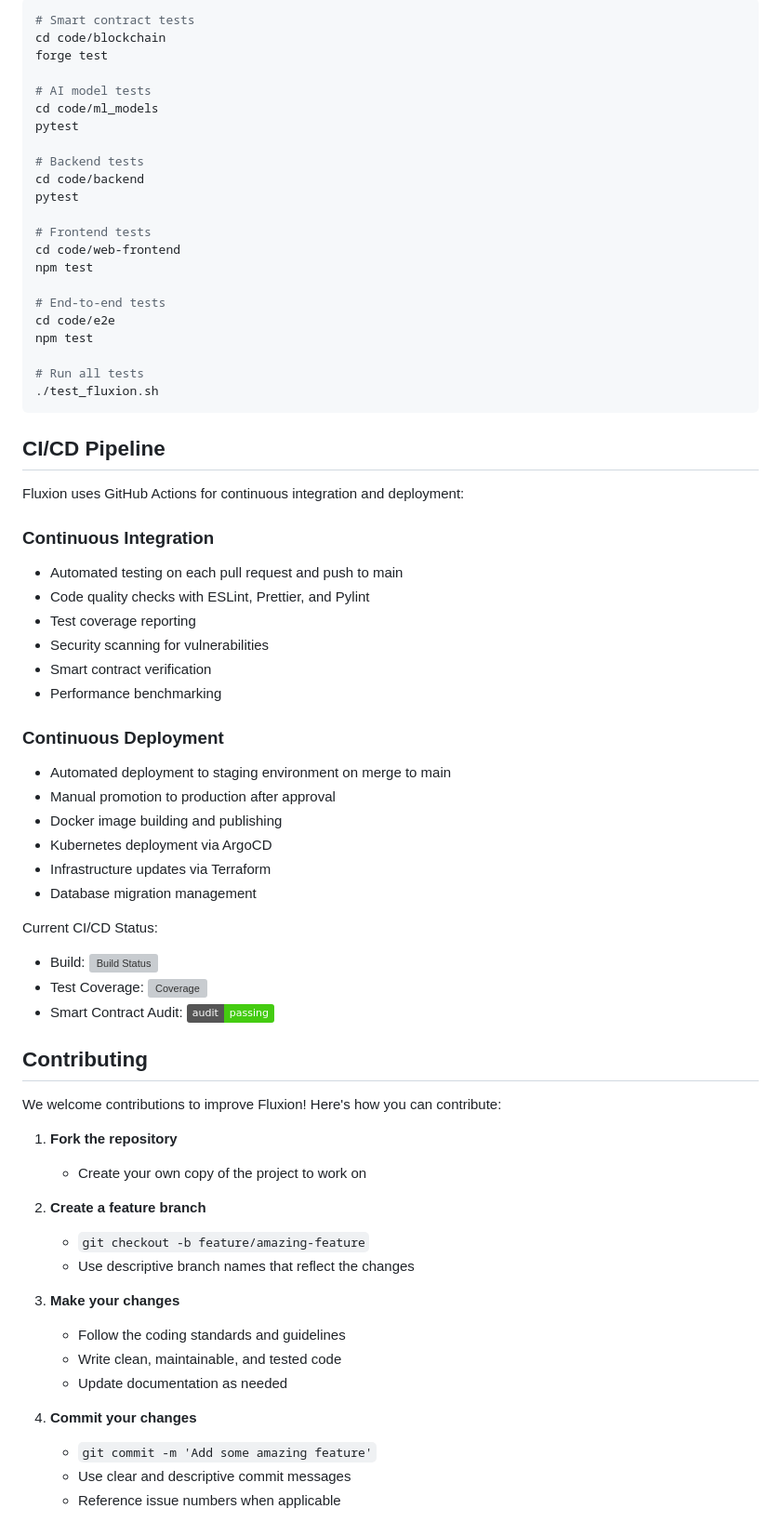
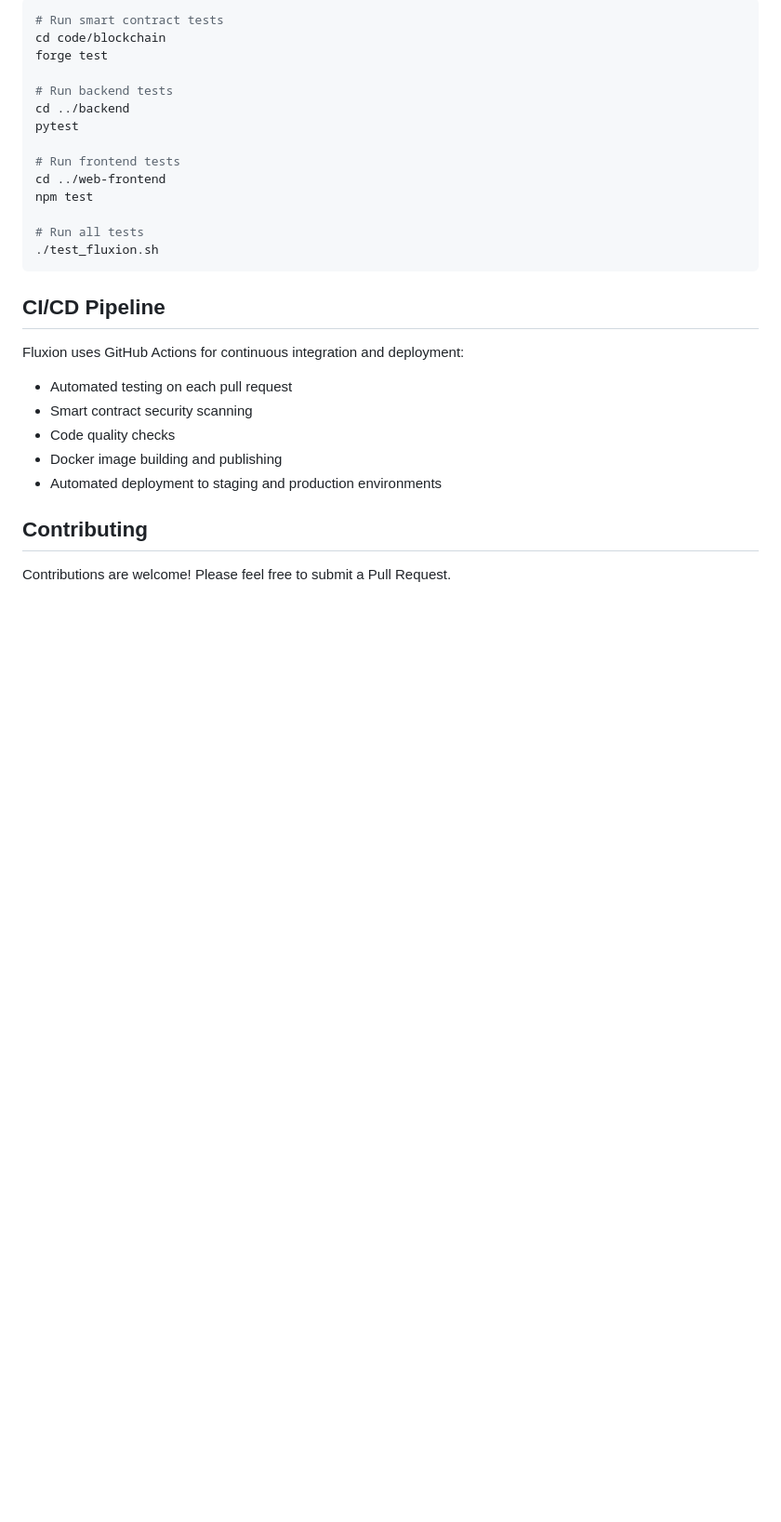
Before and after one commit to abrar2030/Fluxion, a Markdown page: README.md, the part around one of its changes. Shown at 93% size. Drawn GitHub-style; badges without logos; blank space fills up the shorter version; grey boxes are pictures that could not be loaded.

Commit message:
Implement updates for better performance

````diff
--- a/README.md
+++ b/README.md
@@ -289,22 +283,14 @@ To run tests:
 ```bash
-# Smart contract tests
+# Run smart contract tests
 cd code/blockchain
 forge test
 
-# AI model tests
-cd code/ml_models
+# Run backend tests
+cd ../backend
 pytest
 
-# Backend tests
-cd code/backend
-pytest
-
-# Frontend tests
-cd code/web-frontend
-npm test
-
-# End-to-end tests
-cd code/e2e
+# Run frontend tests
+cd ../web-frontend
 npm test
 
 # Run all tests
@@ -315,45 +301,13 @@ npm test
 
 Fluxion uses GitHub Actions for continuous integration and deployment:
 
-### Continuous Integration
-- Automated testing on each pull request and push to main
-- Code quality checks with ESLint, Prettier, and Pylint
-- Test coverage reporting
-- Security scanning for vulnerabilities
-- Smart contract verification
-- Performance benchmarking
-
-### Continuous Deployment
-- Automated deployment to staging environment on merge to main
-- Manual promotion to production after approval
-- Docker image building and publishing
-- Kubernetes deployment via ArgoCD
-- Infrastructure updates via Terraform
-- Database migration management
-
-Current CI/CD Status:
-- Build: ![Build Status](https://img.shields.io/github/actions/workflow/status/abrar2030/Fluxion/ci-cd.yml?branch=main&label=build)
-- Test Coverage: ![Coverage](https://img.shields.io/codecov/c/github/abrar2030/Fluxion/main?label=coverage)
-- Smart Contract Audit: ![Audit Status](https://img.shields.io/badge/audit-passing-brightgreen)
+* Automated testing on each pull request
+* Smart contract security scanning
+* Code quality checks
+* Docker image building and publishing
+* Automated deployment to staging and production environments
 
 ## Contributing
 
-We welcome contributions to improve Fluxion! Here's how you can contribute:
+Contributions are welcome! Please feel free to submit a Pull Request.
 
-1. **Fork the repository**
-   - Create your own copy of the project to work on
-
-2. **Create a feature branch**
-   - `git checkout -b feature/amazing-feature`
-   - Use descriptive branch names that reflect the changes
-
-3. **Make your changes**
-   - Follow the coding standards and guidelines
-   - Write clean, maintainable, and tested code
-   - Update documentation as needed
-
-4. **Commit your changes**
-   - `git commit -m 'Add some amazing feature'`
-   - Use clear and descriptive commit messages
-   - Reference issue numbers when applicable
-
````
Also changed, not shown: other parts of README.md (+123 -140 lines).
